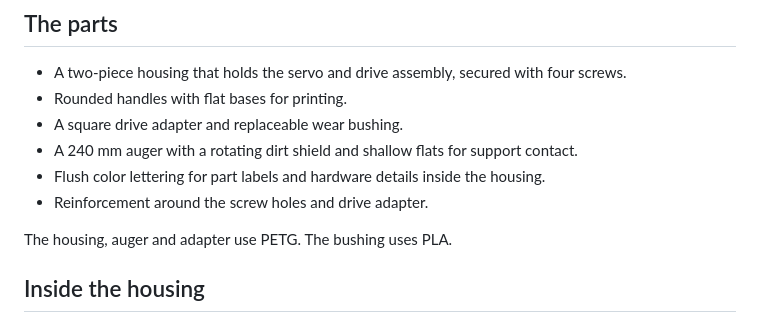
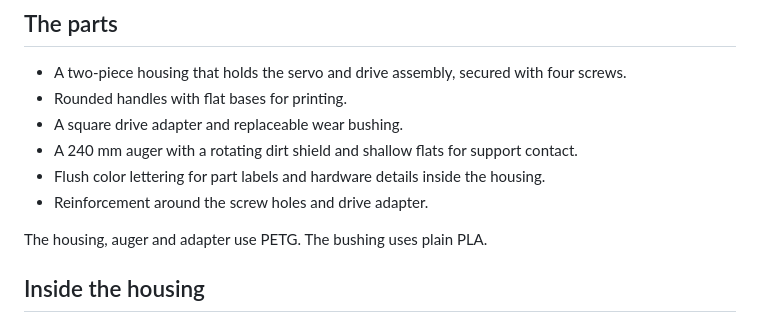
Before and after one commit to jeffglousher/garden-auger-technic, a Markdown page: README.md, the part around the change. Rendered like a GitHub page.

Commit message:
Use plain PLA and preserve existing bushing compatibility

```diff
--- a/README.md
+++ b/README.md
@@ -13,7 +13,7 @@ A printable housing for a continuous-rotation servo, with an auger for digging i
 - Flush color lettering for part labels and hardware details inside the housing.
 - Reinforcement around the screw holes and drive adapter.
 
-The housing, auger and adapter use PETG. The bushing uses PLA.
+The housing, auger and adapter use PETG. The bushing uses plain PLA.
 
 ## Inside the housing
 
```
Also changed, not shown: docs/assembly.md (+4 -0 lines), docs/workflow.md (+6 -3 lines), docs/images/print-plates.png, 4 other files.
